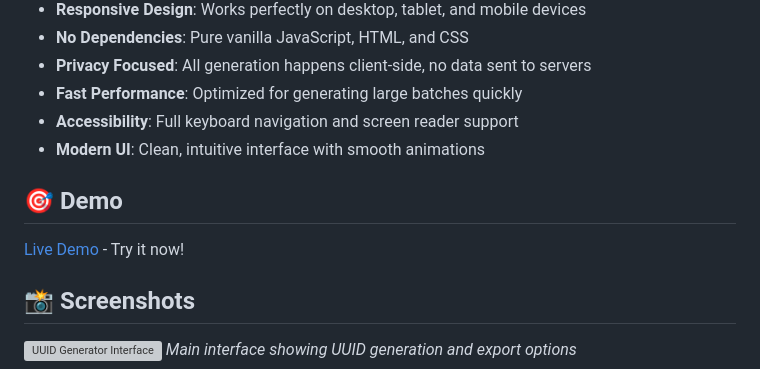
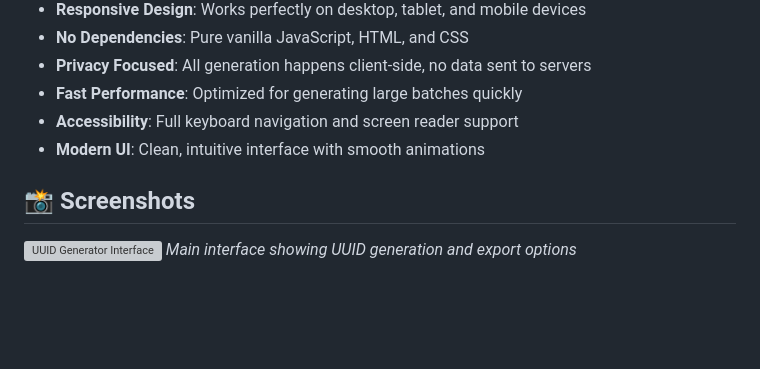
Before and after one commit to CySalazar/id-generator, a Markdown page: README.md, the part around the change. Drawn GitHub-style; blank space fills up the shorter version; grey boxes are pictures that could not be loaded.

Commit message:
docs: remove demo section from readme

```diff
--- a/README.md
+++ b/README.md
@@ -18,10 +18,6 @@ A simple, fast, and secure UUID v4 generator web application that allows you to
 - **Fast Performance**: Optimized for generating large batches quickly
 - **Accessibility**: Full keyboard navigation and screen reader support
 - **Modern UI**: Clean, intuitive interface with smooth animations
-
-## 🎯 Demo
-
-[Live Demo](https://cySalazar.github.io/uuid-generator/) - Try it now!
 
 ## 📸 Screenshots
 
```
